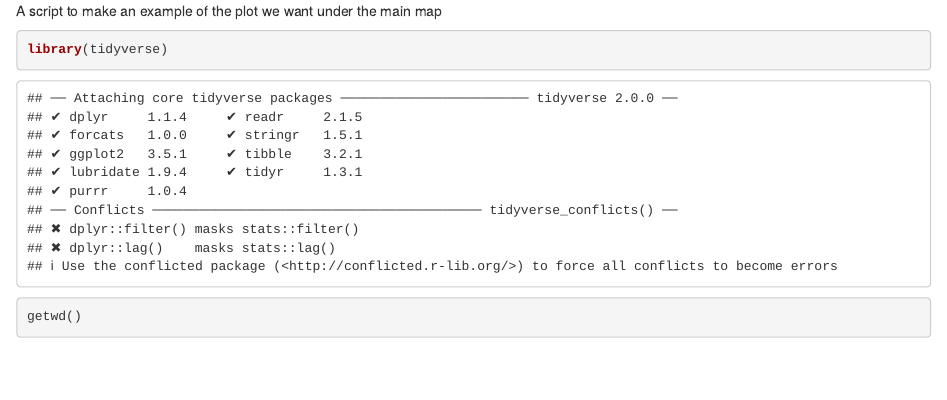
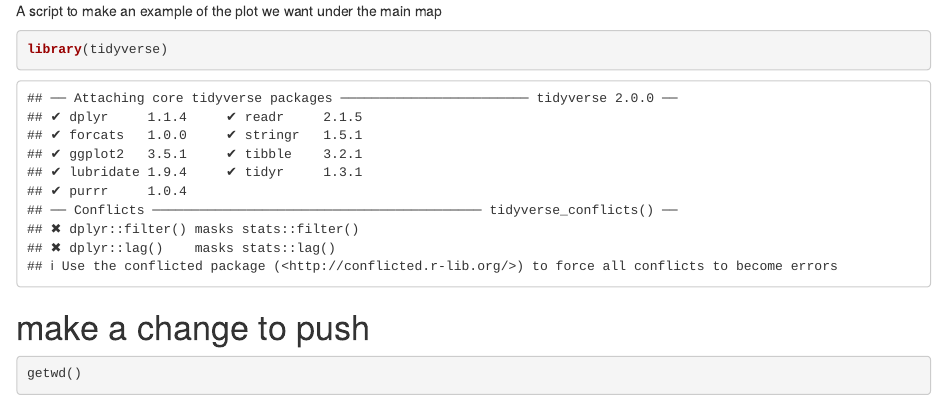
Before and after one commit to rmwferguson/CRAP, an R Markdown document (site_plot.RMd): the page in a window 1100 px wide, from its top. Rendered offline with R 4.5, knitr and Pandoc, with nearby package versions.

Commit message:
Tracking if I can make changes and send them to the git repo

````diff
--- a/site_plot.RMd
+++ b/site_plot.RMd
@@ -7,6 +7,8 @@ library(tidyverse)
 
 ```
 
+
+# make a change to push
 
 ```{r}
 
````
Also changed, not shown: README.md.
